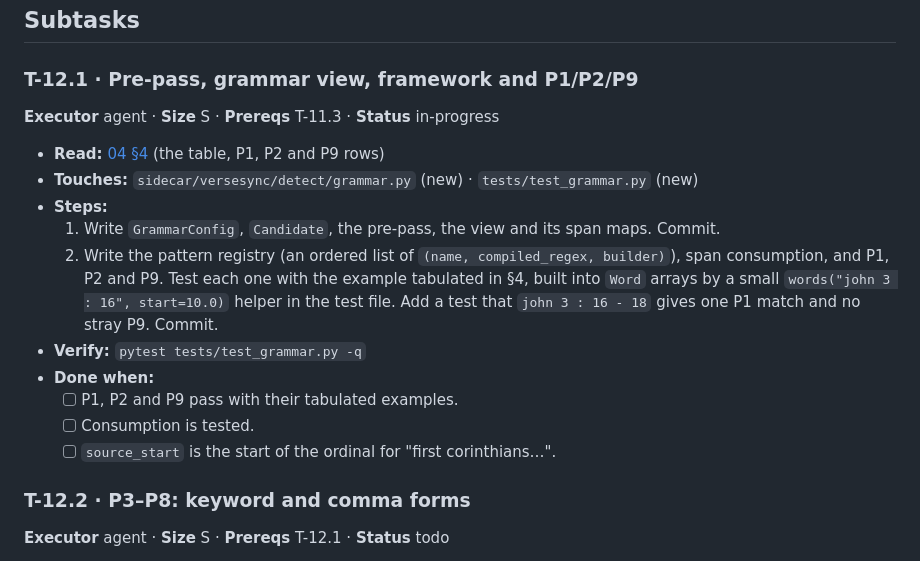
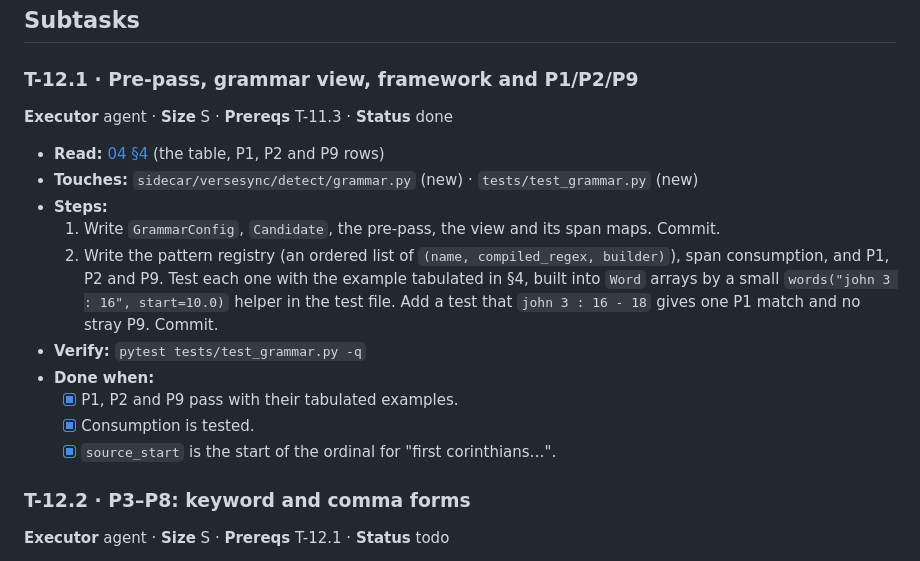
Before and after one commit to haythamnikolaidis/VerseSync, a Markdown page: docs/tasks/T-12-the-grammar.md, the part around the change. GitHub-like rendering.

Commit message:
T-12.1 [done] mark done
Co-Authored-By: Claude Opus 5.5 <noreply@anthropic.com>
Claude-Session: https://claude.ai/code/session_01VJetWMsLLJwH79E9D1am6n

```diff
--- a/docs/tasks/T-12-the-grammar.md
+++ b/docs/tasks/T-12-the-grammar.md
@@ -73,7 +73,7 @@ job.
 
 ### T-12.1 · Pre-pass, grammar view, framework and P1/P2/P9
 
-**Executor** agent · **Size** S · **Prereqs** T-11.3 · **Status** in-progress
+**Executor** agent · **Size** S · **Prereqs** T-11.3 · **Status** done
 
 - **Read:** [04 §4](../04-reference-detection.md) (the table, P1, P2 and P9 rows)
 - **Touches:** `sidecar/versesync/detect/grammar.py` (new) · `tests/test_grammar.py` (new)
@@ -85,9 +85,9 @@ job.
      Add a test that `john 3 : 16 - 18` gives one P1 match and no stray P9. Commit.
 - **Verify:** `pytest tests/test_grammar.py -q`
 - **Done when:**
-  - [ ] P1, P2 and P9 pass with their tabulated examples.
-  - [ ] Consumption is tested.
-  - [ ] `source_start` is the start of the ordinal for "first corinthians…".
+  - [x] P1, P2 and P9 pass with their tabulated examples.
+  - [x] Consumption is tested.
+  - [x] `source_start` is the start of the ordinal for "first corinthians…".
 
 ### T-12.2 · P3–P8: keyword and comma forms
 
```
